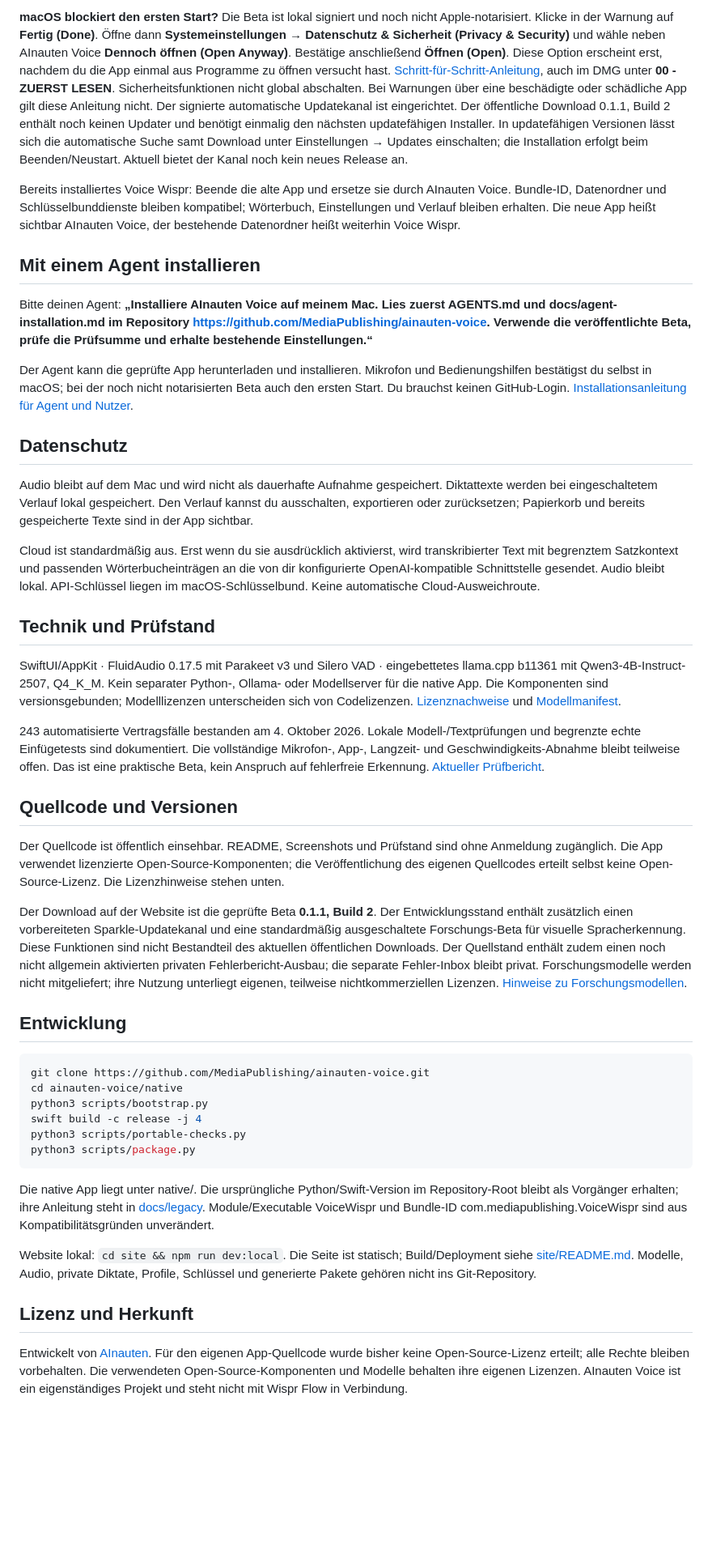
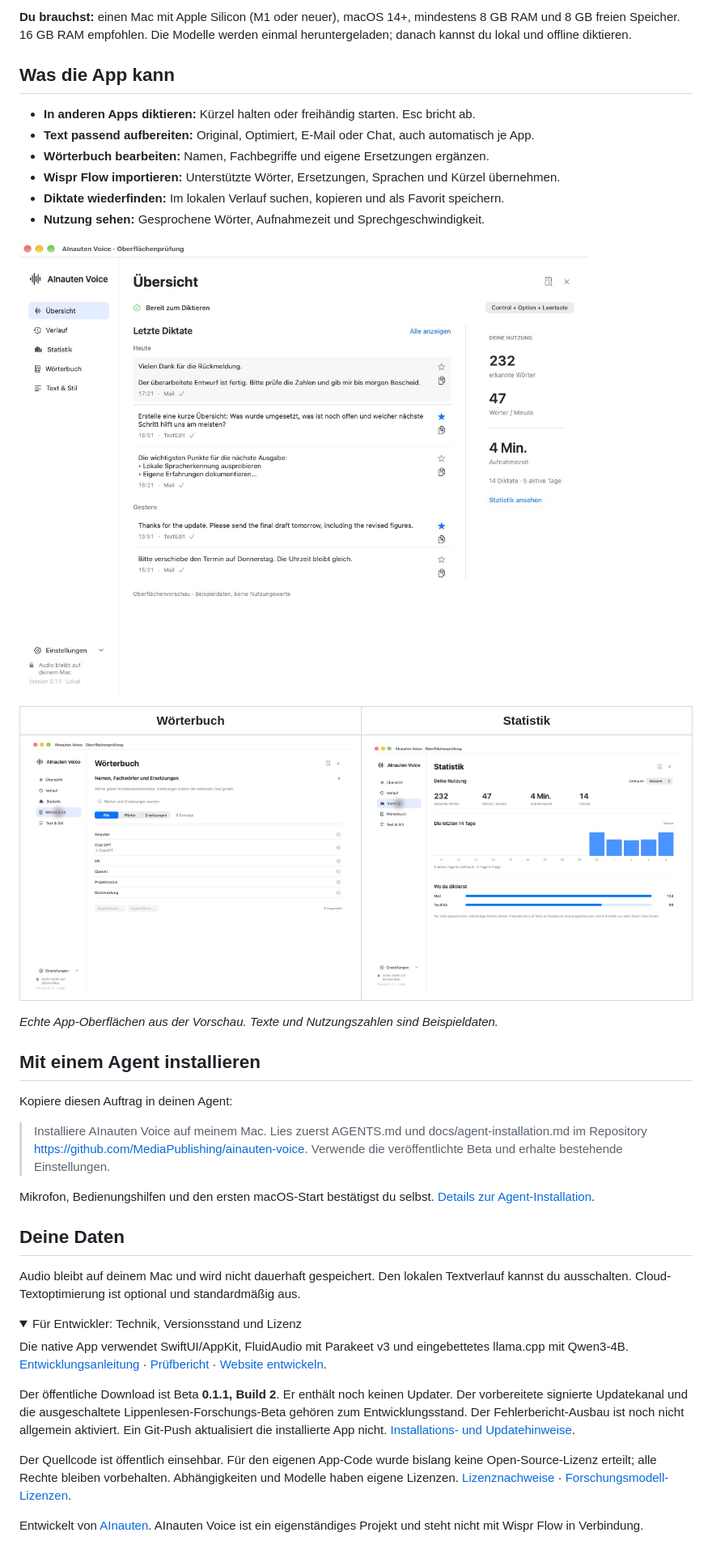
Before and after one commit to MediaPublishing/ainauten-voice, a Markdown page: README.md, the part around one of its changes. Shown at 81% size. Rendered like a GitHub page; folded sections open; blank space fills up the shorter version.

Commit message:
docs: simplify the public README and embed the promo video

````diff
--- a/README.md
+++ b/README.md
@@ -44,47 +22,44 @@ Eine native Diktier-App für Apple Silicon: Kürzel halten, sprechen, loslassen.
 
-**macOS blockiert den ersten Start?** Die Beta ist lokal signiert und noch nicht Apple-notarisiert. Klicke in der Warnung auf **Fertig (Done)**. Öffne dann **Systemeinstellungen → Datenschutz & Sicherheit (Privacy & Security)** und wähle neben AInauten Voice **Dennoch öffnen (Open Anyway)**. Bestätige anschließend **Öffnen (Open)**. Diese Option erscheint erst, nachdem du die App einmal aus Programme zu öffnen versucht hast. [Schritt-für-Schritt-Anleitung](https://voice.ainauten.com/installation.html), auch im DMG unter **00 - ZUERST LESEN**. Sicherheitsfunktionen nicht global abschalten. Bei Warnungen über eine beschädigte oder schädliche App gilt diese Anleitung nicht. Der signierte automatische Updatekanal ist eingerichtet. Der öffentliche Download 0.1.1, Build 2 enthält noch keinen Updater und benötigt einmalig den nächsten updatefähigen Installer. In updatefähigen Versionen lässt sich die automatische Suche samt Download unter Einstellungen → Updates einschalten; die Installation erfolgt beim Beenden/Neustart. Aktuell bietet der Kanal noch kein neues Release an.
+**Du brauchst:** einen Mac mit Apple Silicon (M1 oder neuer), macOS 14+, mindestens 8 GB RAM und 8 GB freien Speicher. 16 GB RAM empfohlen. Die Modelle werden einmal heruntergeladen; danach kannst du lokal und offline diktieren.
 
-Bereits installiertes Voice Wispr: Beende die alte App und ersetze sie durch AInauten Voice. Bundle-ID, Datenordner und Schlüsselbunddienste bleiben kompatibel; Wörterbuch, Einstellungen und Verlauf bleiben erhalten. Die neue App heißt sichtbar AInauten Voice, der bestehende Datenordner heißt weiterhin Voice Wispr.
+## Was die App kann
+
+- **In anderen Apps diktieren:** Kürzel halten oder freihändig starten. Esc bricht ab.
+- **Text passend aufbereiten:** Original, Optimiert, E-Mail oder Chat, auch automatisch je App.
+- **Wörterbuch bearbeiten:** Namen, Fachbegriffe und eigene Ersetzungen ergänzen.
+- **Wispr Flow importieren:** Unterstützte Wörter, Ersetzungen, Sprachen und Kürzel übernehmen.
+- **Diktate wiederfinden:** Im lokalen Verlauf suchen, kopieren und als Favorit speichern.
+- **Nutzung sehen:** Gesprochene Wörter, Aufnahmezeit und Sprechgeschwindigkeit.
+
+![AInauten Voice: Übersicht mit Verlauf und Nutzungsstatistik](site/assets/screenshots/overview.png)
+
+| Wörterbuch | Statistik |
+|---|---|
+| ![Bearbeitbares Wörterbuch](site/assets/screenshots/dictionary.png) | ![Nutzungsstatistik](site/assets/screenshots/statistics.png) |
+
+*Echte App-Oberflächen aus der Vorschau. Texte und Nutzungszahlen sind Beispieldaten.*
 
 ## Mit einem Agent installieren
 
-Bitte deinen Agent: **„Installiere AInauten Voice auf meinem Mac. Lies zuerst AGENTS.md und docs/agent-installation.md im Repository https://github.com/MediaPublishing/ainauten-voice. Verwende die veröffentlichte Beta, prüfe die Prüfsumme und erhalte bestehende Einstellungen.“**
+Kopiere diesen Auftrag in deinen Agent:
 
-Der Agent kann die geprüfte App herunterladen und installieren. Mikrofon und Bedienungshilfen bestätigst du selbst in macOS; bei der noch nicht notarisierten Beta auch den ersten Start. Du brauchst keinen GitHub-Login. [Installationsanleitung für Agent und Nutzer](docs/agent-installation.md).
+> Installiere AInauten Voice auf meinem Mac. Lies zuerst AGENTS.md und docs/agent-installation.md im Repository https://github.com/MediaPublishing/ainauten-voice. Verwende die veröffentlichte Beta und erhalte bestehende Einstellungen.
 
-## Datenschutz
+Mikrofon, Bedienungshilfen und den ersten macOS-Start bestätigst du selbst. [Details zur Agent-Installation](docs/agent-installation.md).
 
-Audio bleibt auf dem Mac und wird nicht als dauerhafte Aufnahme gespeichert. Diktattexte werden bei eingeschaltetem Verlauf lokal gespeichert. Den Verlauf kannst du ausschalten, exportieren oder zurücksetzen; Papierkorb und bereits gespeicherte Texte sind in der App sichtbar.
+## Deine Daten
 
-Cloud ist standardmäßig aus. Erst wenn du sie ausdrücklich aktivierst, wird transkribierter Text mit begrenztem Satzkontext und passenden Wörterbucheinträgen an die von dir konfigurierte OpenAI-kompatible Schnittstelle gesendet. Audio bleibt lokal. API-Schlüssel liegen im macOS-Schlüsselbund. Keine automatische Cloud-Ausweichroute.
+Audio bleibt auf deinem Mac und wird nicht dauerhaft gespeichert. Den lokalen Textverlauf kannst du ausschalten. Cloud-Textoptimierung ist optional und standardmäßig aus.
 
-## Technik und Prüfstand
+<details>
+<summary>Für Entwickler: Technik, Versionsstand und Lizenz</summary>
 
-SwiftUI/AppKit · FluidAudio 0.17.5 mit Parakeet v3 und Silero VAD · eingebettetes llama.cpp b11361 mit Qwen3-4B-Instruct-2507, Q4_K_M. Kein separater Python-, Ollama- oder Modellserver für die native App. Die Komponenten sind versionsgebunden; Modelllizenzen unterscheiden sich von Codelizenzen. [Lizenznachweise](native/Resources/Licenses/NOTICE.md) und [Modellmanifest](native/Sources/VoiceWisprCore/Resources/model-manifest.json).
+Die native App verwendet SwiftUI/AppKit, FluidAudio mit Parakeet v3 und eingebettetes llama.cpp mit Qwen3-4B. [Entwicklungsanleitung](native/README.md) · [Prüfbericht](native/docs/verification-report.md) · [Website entwickeln](site/README.md).
 
-243 automatisierte Vertragsfälle bestanden am 4. Oktober 2026. Lokale Modell-/Textprüfungen und begrenzte echte Einfügetests sind dokumentiert. Die vollständige Mikrofon-, App-, Langzeit- und Geschwindigkeits-Abnahme bleibt teilweise offen. Das ist eine praktische Beta, kein Anspruch auf fehlerfreie Erkennung. [Aktueller Prüfbericht](native/docs/verification-report.md).
+Der öffentliche Download ist Beta **0.1.1, Build 2**. Er enthält noch keinen Updater. Der vorbereitete signierte Updatekanal und die ausgeschaltete Lippenlesen-Forschungs-Beta gehören zum Entwicklungsstand. Der Fehlerbericht-Ausbau ist noch nicht allgemein aktiviert. Ein Git-Push aktualisiert die installierte App nicht. [Installations- und Updatehinweise](docs/agent-installation.md#updates-und-entwicklungsbuilds).
 
-## Quellcode und Versionen
+Der Quellcode ist öffentlich einsehbar. Für den eigenen App-Code wurde bislang keine Open-Source-Lizenz erteilt; alle Rechte bleiben vorbehalten. Abhängigkeiten und Modelle haben eigene Lizenzen. [Lizenznachweise](native/Resources/Licenses/NOTICE.md) · [Forschungsmodell-Lizenzen](native/lipreading_runtime/licenses/NOTICE-Research-Models.txt).
 
-Der Quellcode ist öffentlich einsehbar. README, Screenshots und Prüfstand sind ohne Anmeldung zugänglich. Die App verwendet lizenzierte Open-Source-Komponenten; die Veröffentlichung des eigenen Quellcodes erteilt selbst keine Open-Source-Lizenz. Die Lizenzhinweise stehen unten.
+</details>
 
-Der Download auf der Website ist die geprüfte Beta **0.1.1, Build 2**. Der Entwicklungsstand enthält zusätzlich einen vorbereiteten Sparkle-Updatekanal und eine standardmäßig ausgeschaltete Forschungs-Beta für visuelle Spracherkennung. Diese Funktionen sind nicht Bestandteil des aktuellen öffentlichen Downloads. Der Quellstand enthält zudem einen noch nicht allgemein aktivierten privaten Fehlerbericht-Ausbau; die separate Fehler-Inbox bleibt privat. Forschungsmodelle werden nicht mitgeliefert; ihre Nutzung unterliegt eigenen, teilweise nichtkommerziellen Lizenzen. [Hinweise zu Forschungsmodellen](native/lipreading_runtime/licenses/NOTICE-Research-Models.txt).
-
-## Entwicklung
-
-```bash
-git clone https://github.com/MediaPublishing/ainauten-voice.git
-cd ainauten-voice/native
-python3 scripts/bootstrap.py
-swift build -c release -j 4
-python3 scripts/portable-checks.py
-python3 scripts/package.py
-```
-
-Die native App liegt unter native/. Die ursprüngliche Python/Swift-Version im Repository-Root bleibt als Vorgänger erhalten; ihre Anleitung steht in [docs/legacy](docs/legacy/LocalWhisper-README.md). Module/Executable VoiceWispr und Bundle-ID com.mediapublishing.VoiceWispr sind aus Kompatibilitätsgründen unverändert.
-
-Website lokal: `cd site && npm run dev:local`. Die Seite ist statisch; Build/Deployment siehe [site/README.md](site/README.md). Modelle, Audio, private Diktate, Profile, Schlüssel und generierte Pakete gehören nicht ins Git-Repository.
-
-## Lizenz und Herkunft
-
-Entwickelt von [AInauten](https://www.ainauten.com/). Für den eigenen App-Quellcode wurde bisher keine Open-Source-Lizenz erteilt; alle Rechte bleiben vorbehalten. Die verwendeten Open-Source-Komponenten und Modelle behalten ihre eigenen Lizenzen. AInauten Voice ist ein eigenständiges Projekt und steht nicht mit Wispr Flow in Verbindung.
+Entwickelt von [AInauten](https://www.ainauten.com/). AInauten Voice ist ein eigenständiges Projekt und steht nicht mit Wispr Flow in Verbindung.
````
Also changed, not shown: other parts of README.md (+8 -30 lines), docs/agent-installation.md (+1 -1 lines).
